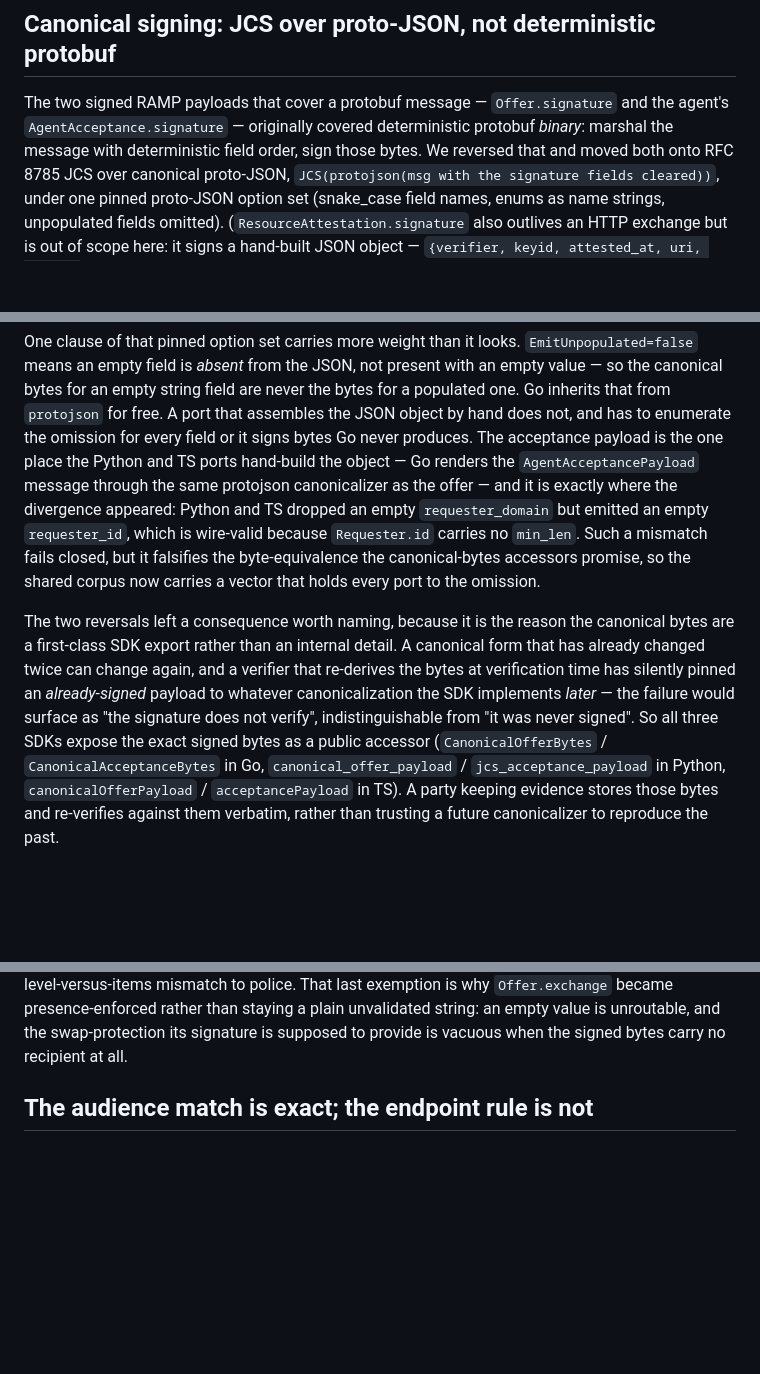
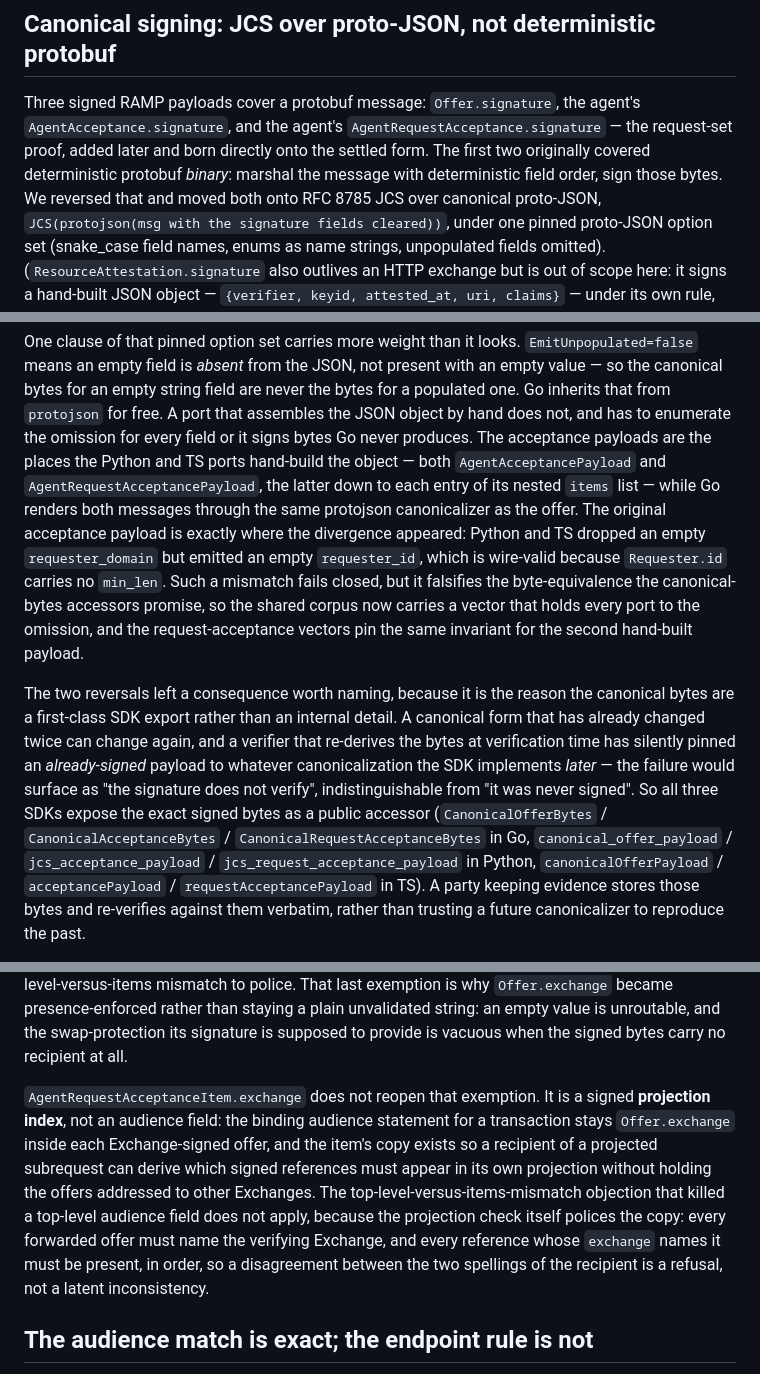
Before and after one commit to RAMP-Protocol/protocol, a Markdown page: docs/design-history.md, 3 parts joined by grey strips. Rendered like a GitHub page; blank space fills up the shorter version.

Commit message:
docs(design-history): record the third canonical-signing payload
The canonical-signing section said two protobuf-message payloads are
signed, that the acceptance payload is the one place Python and
TypeScript hand-build canonical JSON, and listed two accessor triples.
AgentRequestAcceptance is a third signed payload and a second
hand-built acceptance object in both ports, down to each entry of its
nested items list, with the omission invariant pinned by the shared
request-acceptance vectors. The accessor list now carries
CanonicalRequestAcceptanceBytes, jcs_request_acceptance_payload, and
requestAcceptancePayload beside the existing pairs.

The recipient-addressing section now distinguishes
AgentRequestAcceptanceItem.exchange - a signed projection index that
lets a recipient of a projected subrequest derive its own projection -
from the redundant top-level TransactionRequest audience field that
section rejects. The projection check itself polices the copy, so the
top-level-versus-items mismatch objection does not apply.

Co-Authored-By: Claude Fable 5 <noreply@anthropic.com>
Claude-Session: https://claude.ai/code/session_01STq1uLaq6mVSKAn73xQnwC

```diff
--- a/docs/design-history.md
+++ b/docs/design-history.md
@@ -40,9 +40,12 @@ agent's identity (`agent_identity_hash`) and needs no return-path relay.
 
 ## Canonical signing: JCS over proto-JSON, not deterministic protobuf
 
-The two signed RAMP payloads that cover a protobuf message — `Offer.signature` and
-the agent's `AgentAcceptance.signature` — originally covered deterministic protobuf
-*binary*: marshal the message with deterministic field order, sign those bytes. We
+Three signed RAMP payloads cover a protobuf message: `Offer.signature`, the
+agent's `AgentAcceptance.signature`, and the agent's
+`AgentRequestAcceptance.signature` — the request-set proof, added later and born
+directly onto the settled form. The first two originally covered deterministic
+protobuf *binary*: marshal the message with deterministic field order, sign
+those bytes. We
 reversed that and moved both onto RFC 8785 JCS over canonical proto-JSON,
 `JCS(protojson(msg with the signature fields cleared))`, under one pinned
 proto-JSON option set (snake_case field names, enums as name strings, unpopulated
@@ -78,15 +81,18 @@ One clause of that pinned option set carries more weight than it looks.
 with an empty value — so the canonical bytes for an empty string field are never the
 bytes for a populated one. Go inherits that from `protojson` for free. A port that
 assembles the JSON object by hand does not, and has to enumerate the omission for
-every field or it signs bytes Go never produces. The acceptance payload is the one
-place the Python and TS ports hand-build the object — Go renders the
-`AgentAcceptancePayload` message through the same protojson canonicalizer as the
-offer — and it is exactly where the divergence
+every field or it signs bytes Go never produces. The acceptance payloads are the
+places the Python and TS ports hand-build the object — both
+`AgentAcceptancePayload` and `AgentRequestAcceptancePayload`, the latter down to
+each entry of its nested `items` list — while Go renders both messages through
+the same protojson canonicalizer as the offer. The original acceptance payload
+is exactly where the divergence
 appeared: Python and TS dropped an empty `requester_domain` but emitted an empty
 `requester_id`, which is wire-valid because `Requester.id` carries no `min_len`. Such
 a mismatch fails closed, but it falsifies the byte-equivalence the canonical-bytes
 accessors promise, so the shared corpus now carries a vector that holds every port to
-the omission.
+the omission, and the request-acceptance vectors pin the same invariant for the
+second hand-built payload.
 
 The two reversals left a consequence worth naming, because it is the reason the
 canonical bytes are a first-class SDK export rather than an internal detail. A
@@ -95,8 +101,10 @@ re-derives the bytes at verification time has silently pinned an *already-signed
 payload to whatever canonicalization the SDK implements *later* — the failure would
 surface as "the signature does not verify", indistinguishable from "it was never
 signed". So all three SDKs expose the exact signed bytes as a public accessor
-(`CanonicalOfferBytes` / `CanonicalAcceptanceBytes` in Go, `canonical_offer_payload`
-/ `jcs_acceptance_payload` in Python, `canonicalOfferPayload` / `acceptancePayload`
+(`CanonicalOfferBytes` / `CanonicalAcceptanceBytes` /
+`CanonicalRequestAcceptanceBytes` in Go, `canonical_offer_payload` /
+`jcs_acceptance_payload` / `jcs_request_acceptance_payload` in Python,
+`canonicalOfferPayload` / `acceptancePayload` / `requestAcceptancePayload`
 in TS). A party keeping evidence stores those bytes and re-verifies against them
 verbatim, rather than trusting a future canonicalizer to reproduce the past.
 
@@ -432,6 +440,18 @@ top-level-versus-items mismatch to police. That last exemption is why
 `Offer.exchange` became presence-enforced rather than staying a plain unvalidated
 string: an empty value is unroutable, and the swap-protection its signature is
 supposed to provide is vacuous when the signed bytes carry no recipient at all.
+
+`AgentRequestAcceptanceItem.exchange` does not reopen that exemption. It is a
+signed **projection index**, not an audience field: the binding audience
+statement for a transaction stays `Offer.exchange` inside each Exchange-signed
+offer, and the item's copy exists so a recipient of a projected subrequest can
+derive which signed references must appear in its own projection without
+holding the offers addressed to other Exchanges. The
+top-level-versus-items-mismatch objection that killed a top-level audience
+field does not apply, because the projection check itself polices the copy:
+every forwarded offer must name the verifying Exchange, and every reference
+whose `exchange` names it must be present, in order, so a disagreement between
+the two spellings of the recipient is a refusal, not a latent inconsistency.
 
 ## The audience match is exact; the endpoint rule is not
 
```
